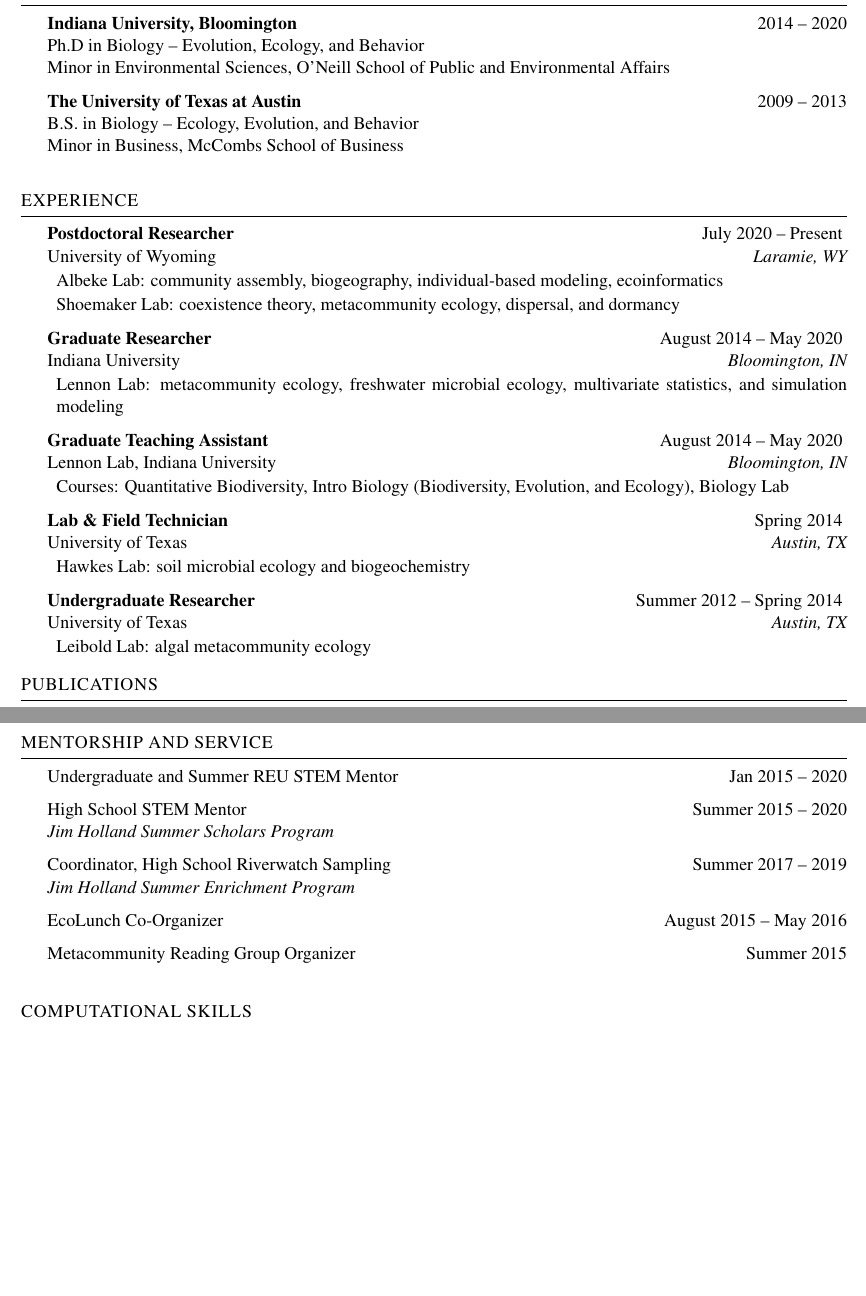
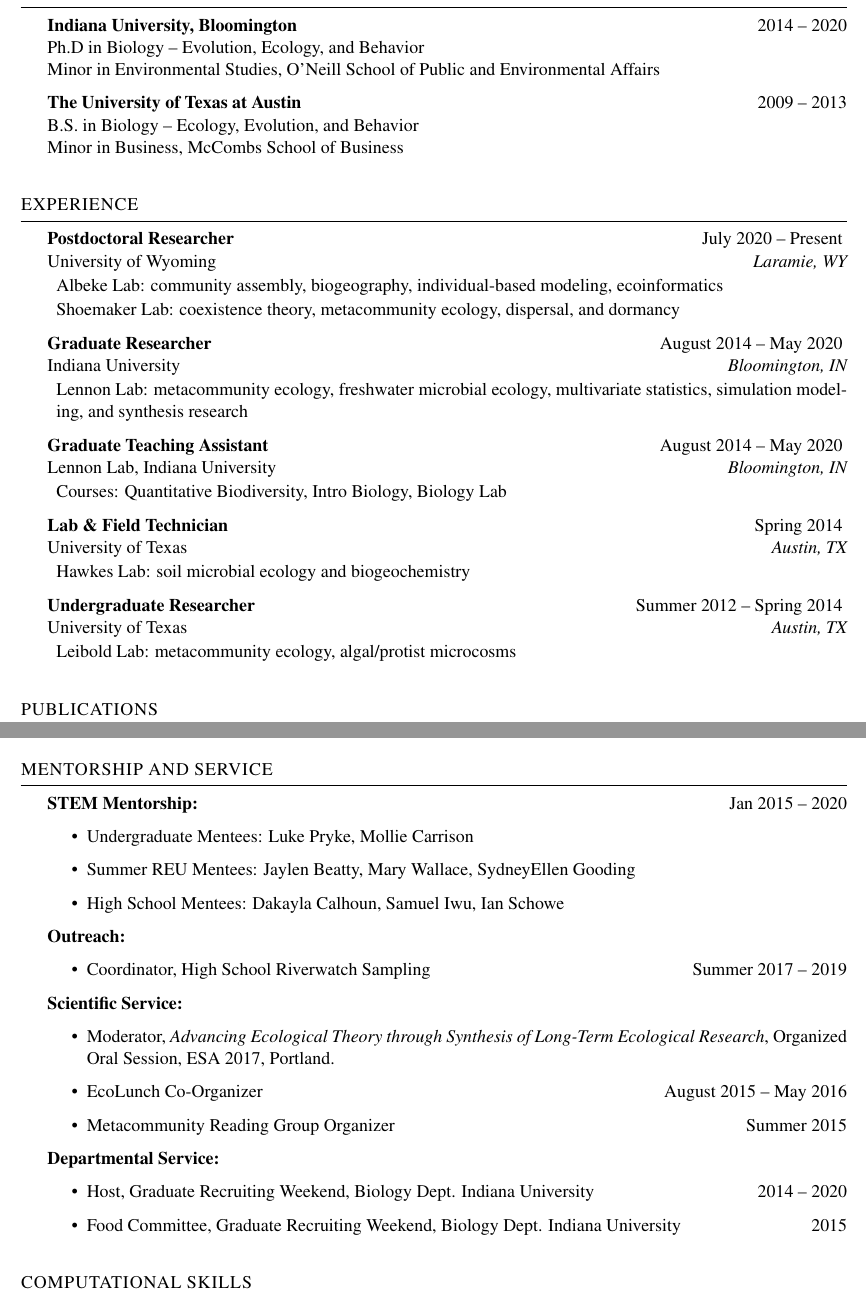
Before and after one commit to nwisnoski/cv, a LaTeX CV (Wisnoski_CV.tex, which reads resume.cls): two parts of pages 1 and 5 of 5, joined at a grey line, cut so that both start at the same text, the shorter picture padded with empty space. Compiled offline with pdfLaTeX.

Commit message:
Updated service and modified formatting

```diff
--- a/Wisnoski_CV.tex
+++ b/Wisnoski_CV.tex
@@ -49,7 +49,7 @@
 
 {\bf Indiana University, Bloomington} \hfill {2014 -- 2020} \\
 Ph.D in Biology -- Evolution, Ecology, and Behavior \\
-Minor in Environmental Sciences, O'Neill School of Public and Environmental Affairs
+Minor in Environmental Studies, O'Neill School of Public and Environmental Affairs
 
 {\bf The University of Texas at Austin} \hfill {2009 -- 2013} \\
 B.S. in Biology -- Ecology, Evolution, and Behavior \\
@@ -70,11 +70,11 @@
 \end{rSubsection}
 
 \begin{rSubsection}{Graduate Researcher}{August 2014 -- May 2020}{Indiana University}{Bloomington, IN}
-\item Lennon Lab: metacommunity ecology, freshwater microbial ecology, multivariate statistics, and simulation modeling
+\item Lennon Lab: metacommunity ecology, freshwater microbial ecology, multivariate statistics, simulation modeling, and synthesis research
 \end{rSubsection}
 
 \begin{rSubsection}{Graduate Teaching Assistant}{August 2014 -- May 2020}{Lennon Lab, Indiana University}{Bloomington, IN}
-\item Courses: Quantitative Biodiversity, Intro Biology (Biodiversity, Evolution, and Ecology), Biology Lab
+\item Courses: Quantitative Biodiversity, Intro Biology, Biology Lab
 \end{rSubsection}
 
 \begin{rSubsection}{Lab \& Field Technician}{Spring 2014}{University of Texas}{Austin, TX}
@@ -82,11 +82,11 @@
 \end{rSubsection}
 
 \begin{rSubsection}{Undergraduate Researcher}{Summer 2012 -- Spring 2014}{University of Texas}{Austin, TX}
-\item Leibold Lab: algal metacommunity ecology
+\item Leibold Lab: metacommunity ecology, algal/protist microcosms
 \end{rSubsection}
 
 \end{rSection}
-
+\bigskip
 %-------------------------------------------------------------------------------
 %   Manuscripts
 %-------------------------------------------------------------------------------
@@ -299,25 +301,33 @@
 %-------------------------------------------------------------------------------
 \begin{rSection}{Mentorship and Service}
 
-{Undergraduate and Summer REU STEM Mentor} \hfill Jan 2015 -- 2020
-%Undergraduate Mentees: Luke Pryke, Mollie Carrison\\
-%Summer REU Program: Jaylen Beatty, Mary Wallace, SydneyEllen Gooding
+{\bf STEM Mentorship:} \hfill Jan 2015 -- 2020
+\begin{itemize}
+  \item Undergraduate Mentees: Luke Pryke, Mollie Carrison
+  \item Summer REU Mentees: Jaylen Beatty, Mary Wallace, SydneyEllen Gooding
+  \item High School Mentees: Dakayla Calhoun, Samuel Iwu, Ian Schowe
+\end{itemize}
+
+{\bf Outreach:}
+\begin{itemize}
+  \item {Coordinator, High School Riverwatch Sampling} \hfill Summer 2017 -- 2019
+\end{itemize}
+
+{\bf Scientific Service:}
+\begin{itemize}
+  \item Moderator, {\em Advancing Ecological Theory through Synthesis of Long-Term Ecological Research}, Organized Oral Session, ESA 2017, Portland.
+  \item EcoLunch Co-Organizer \hfill August 2015 -- May 2016
+  \item Metacommunity Reading Group Organizer \hfill Summer 2015
+\end{itemize}
 
 
-{High School STEM Mentor} \hfill Summer 2015 -- 2020\\
-{\em Jim Holland Summer Scholars Program}
-%High School Mentees: Dakayla Calhoun, Samuel Iwu, Ian Schowe
-
-
-{Coordinator, High School Riverwatch Sampling} \hfill Summer 2017 -- 2019\\
-{\em Jim Holland Summer Enrichment Program}
-
-{EcoLunch Co-Organizer} \hfill August 2015 -- May 2016
-
-{Metacommunity Reading Group Organizer} \hfill Summer 2015
+{\bf Departmental Service:}
+\begin{itemize}
+  \item Host, Graduate Recruiting Weekend, Biology Dept. Indiana University \hfill 2014 -- 2020
+  \item Food Committee, Graduate Recruiting Weekend, Biology Dept. Indiana University \hfill 2015
+\end{itemize}
 
 \end{rSection}
-
 \bigskip
 
 %-------------------------------------------------------------------------------
--- a/resume.cls
+++ b/resume.cls
@@ -157,7 +157,7 @@
 %-------------------------------------------------------------------------------
 
 \newenvironment{Prep}[2]{
-{#1.} {#2.}
+{#1.} {#2}
 
 }
 
```
Also changed, not shown: Wisnoski_CV.pdf, Wisnoski_CV.tex (10 more changed lines), 2 other files.
